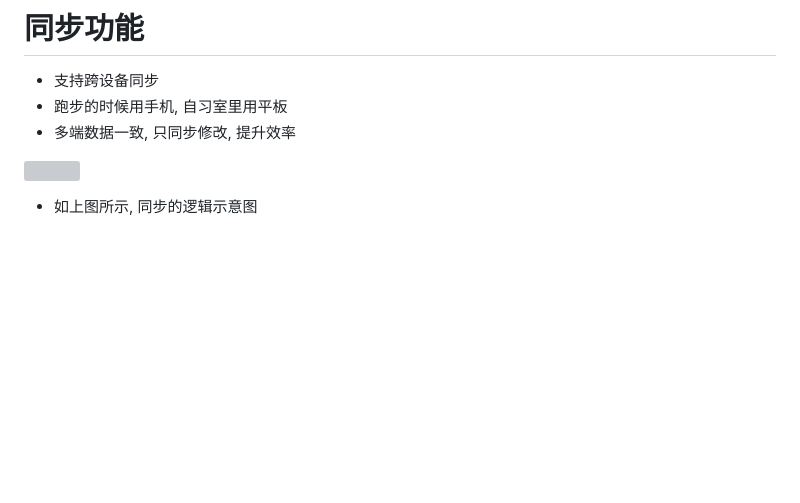
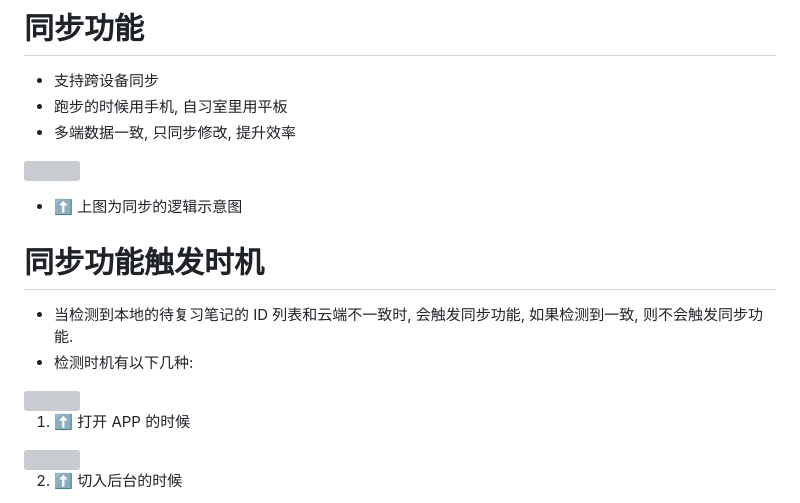
Before and after one commit to yanshandou/fast-study, a Markdown page: README.md, the part around the change printed below. Rendered like a GitHub page; blank space fills up the shorter version; grey boxes are pictures that could not be loaded.

Commit message:
更新同步功能示意图

```diff
--- a/README.md
+++ b/README.md
@@ -104,4 +104,18 @@
 
 ![](https://tokyo-1253389072.cos.ap-tokyo.myqcloud.com/typora/20251016223249045.png)
 
-- 如上图所示, 同步的逻辑示意图
+- ⬆️ 上图为同步的逻辑示意图
+
+# 同步功能触发时机
+
+- 当检测到本地的待复习笔记的 ID 列表和云端不一致时, 会触发同步功能, 如果检测到一致, 则不会触发同步功能.
+- 检测时机有以下几种:
+
+<img src="https://tokyo-1253389072.cos.ap-tokyo.myqcloud.com/typora/20251018180756109.gif" style="zoom:33%;" />
+
+1. ⬆️ 打开 APP 的时候
+
+<img src="https://tokyo-1253389072.cos.ap-tokyo.myqcloud.com/typora/20251018180806228.gif" style="zoom:33%;" />
+
+2. ⬆️ 切入后台的时候
+
```
Also changed, not shown: other parts of README.md (+7 -0 lines).
